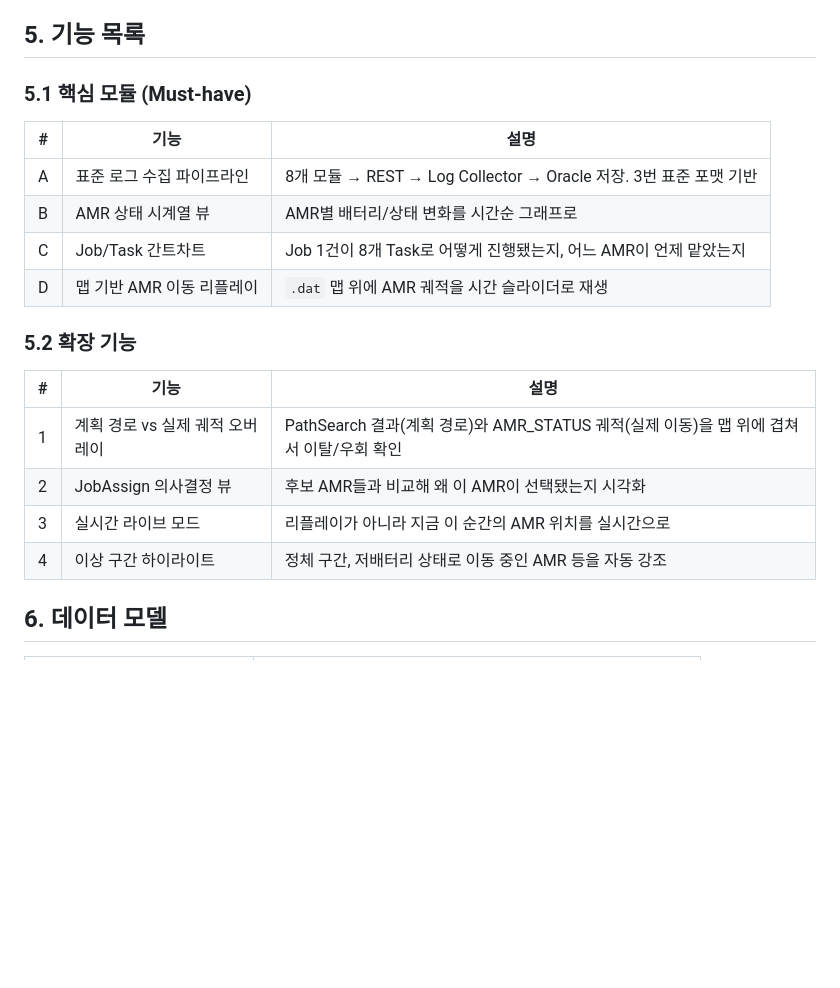
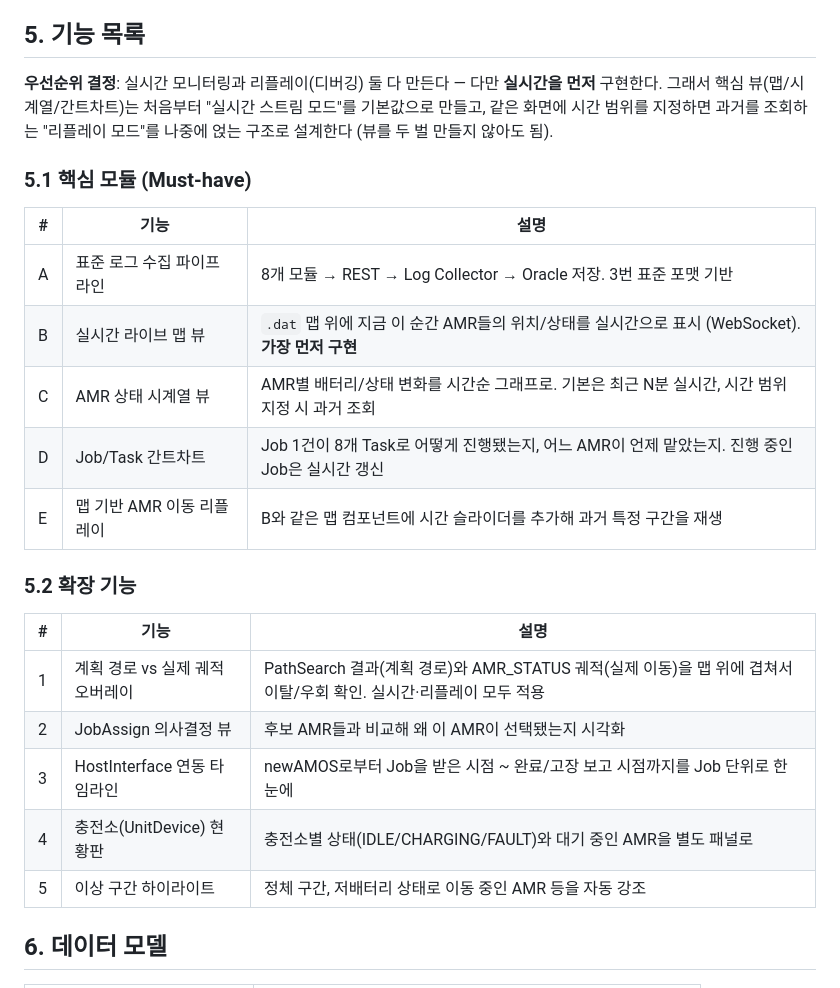
Before and after one commit to jihunhan98/semes-superrookie, a Markdown page: VCS_LOG_VISUALIZATION_DESIGN.md, the part around one of its changes. Drawn GitHub-style; blank space fills up the shorter version.

```diff
--- a/VCS_LOG_VISUALIZATION_DESIGN.md
+++ b/VCS_LOG_VISUALIZATION_DESIGN.md
@@ -176,23 +254,27 @@ Content-Type: application/json
 
 ## 5. 기능 목록
 
+**우선순위 결정**: 실시간 모니터링과 리플레이(디버깅) 둘 다 만든다 — 다만 **실시간을 먼저** 구현한다. 그래서 핵심 뷰(맵/시계열/간트차트)는 처음부터 "실시간 스트림 모드"를 기본값으로 만들고, 같은 화면에 시간 범위를 지정하면 과거를 조회하는 "리플레이 모드"를 나중에 얹는 구조로 설계한다 (뷰를 두 벌 만들지 않아도 됨).
+
 ### 5.1 핵심 모듈 (Must-have)
 
 | # | 기능 | 설명 |
 |---|---|---|
 | A | 표준 로그 수집 파이프라인 | 8개 모듈 → REST → Log Collector → Oracle 저장. 3번 표준 포맷 기반 |
-| B | AMR 상태 시계열 뷰 | AMR별 배터리/상태 변화를 시간순 그래프로 |
-| C | Job/Task 간트차트 | Job 1건이 8개 Task로 어떻게 진행됐는지, 어느 AMR이 언제 맡았는지 |
-| D | 맵 기반 AMR 이동 리플레이 | `.dat` 맵 위에 AMR 궤적을 시간 슬라이더로 재생 |
+| B | 실시간 라이브 맵 뷰 | `.dat` 맵 위에 지금 이 순간 AMR들의 위치/상태를 실시간으로 표시 (WebSocket). **가장 먼저 구현** |
+| C | AMR 상태 시계열 뷰 | AMR별 배터리/상태 변화를 시간순 그래프로. 기본은 최근 N분 실시간, 시간 범위 지정 시 과거 조회 |
+| D | Job/Task 간트차트 | Job 1건이 8개 Task로 어떻게 진행됐는지, 어느 AMR이 언제 맡았는지. 진행 중인 Job은 실시간 갱신 |
+| E | 맵 기반 AMR 이동 리플레이 | B와 같은 맵 컴포넌트에 시간 슬라이더를 추가해 과거 특정 구간을 재생 |
 
 ### 5.2 확장 기능
 
 | # | 기능 | 설명 |
 |---|---|---|
-| 1 | 계획 경로 vs 실제 궤적 오버레이 | PathSearch 결과(계획 경로)와 AMR_STATUS 궤적(실제 이동)을 맵 위에 겹쳐서 이탈/우회 확인 |
+| 1 | 계획 경로 vs 실제 궤적 오버레이 | PathSearch 결과(계획 경로)와 AMR_STATUS 궤적(실제 이동)을 맵 위에 겹쳐서 이탈/우회 확인. 실시간·리플레이 모두 적용 |
 | 2 | JobAssign 의사결정 뷰 | 후보 AMR들과 비교해 왜 이 AMR이 선택됐는지 시각화 |
-| 3 | 실시간 라이브 모드 | 리플레이가 아니라 지금 이 순간의 AMR 위치를 실시간으로 |
-| 4 | 이상 구간 하이라이트 | 정체 구간, 저배터리 상태로 이동 중인 AMR 등을 자동 강조 |
+| 3 | HostInterface 연동 타임라인 | newAMOS로부터 Job을 받은 시점 ~ 완료/고장 보고 시점까지를 Job 단위로 한눈에 |
+| 4 | 충전소(UnitDevice) 현황판 | 충전소별 상태(IDLE/CHARGING/FAULT)와 대기 중인 AMR을 별도 패널로 |
+| 5 | 이상 구간 하이라이트 | 정체 구간, 저배터리 상태로 이동 중인 AMR 등을 자동 강조 |
 
 ## 6. 데이터 모델
 
```
Also changed, not shown: other parts of VCS_LOG_VISUALIZATION_DESIGN.md (+100 -21 lines).
